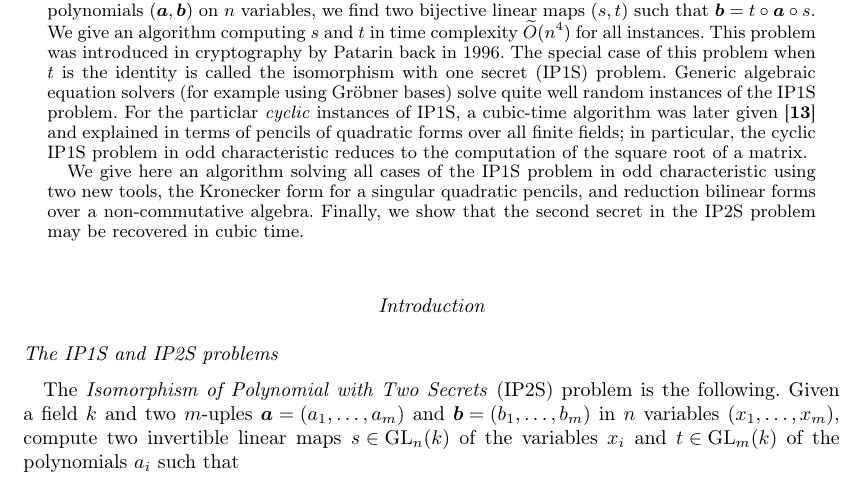
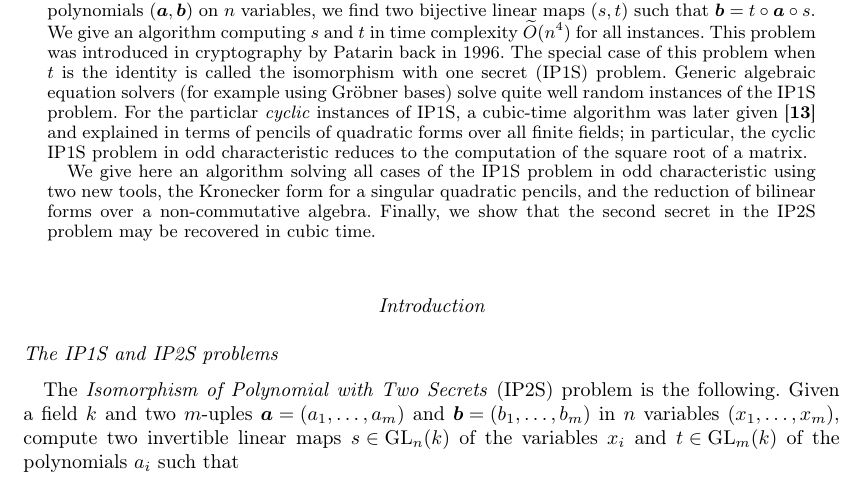
Before and after one commit to plut/ip1s, a LaTeX document (isomorphism_polynomials.tex): part of page 1 of 17, cut so that both start at the same text. Compiled offline with pdfLaTeX; a LaTeX package or settings file that is missing is left out.

Commit message:
Update isomorphism_polynomials.tex

```diff
--- a/isomorphism_polynomials.tex
+++ b/isomorphism_polynomials.tex
@@ -95,7 +95,7 @@ characteristic reduces to the computation of the square root of a matrix.
 
 We give here an algorithm solving all cases of the IP1S problem in odd
 characteristic using two new tools, the Kronecker form for a singular
-quadratic pencils, and reduction bilinear forms over a non-commutative
+quadratic pencils, and the reduction of bilinear forms over a non-commutative
 algebra. Finally, we show that the second secret in the IP2S problem may
 be recovered in cubic time.
 \end{abstract}%>>>
```
